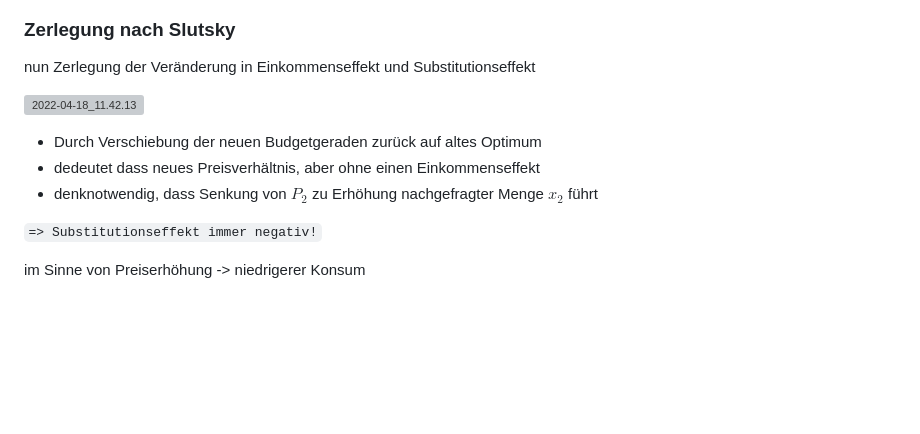
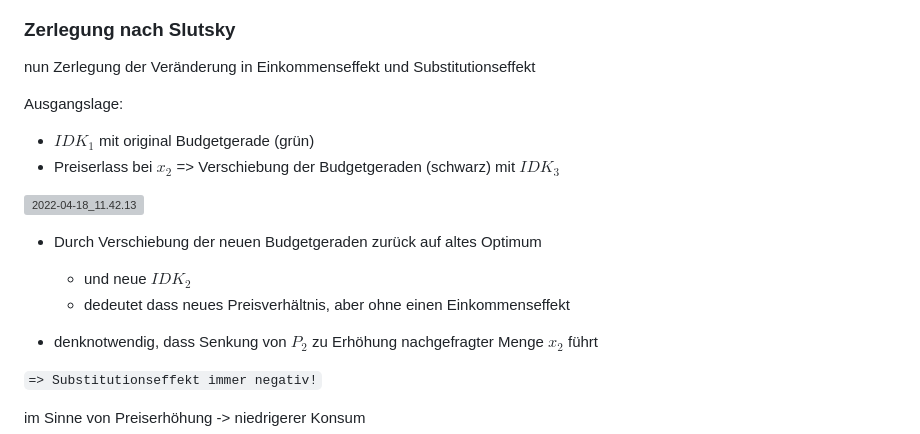
Before and after one commit to skriptum/vwl2, a Markdown page: VL_Mikro/2022-04-14-Effekte.md, the part around the change. Drawn GitHub-style; blank space fills up the shorter version; grey boxes are pictures that could not be loaded.

Commit message:
Mikro 22-05-05_10-45

```diff
--- a/VL_Mikro/2022-04-14-Effekte.md
+++ b/VL_Mikro/2022-04-14-Effekte.md
@@ -28,10 +28,17 @@ Effekt einer Marktpreisänderung (gestrichelte Linie)
 
 nun Zerlegung der Veränderung in Einkommenseffekt und Substitutionseffekt
 
+Ausgangslage:
+
+- $IDK_1$ mit original Budgetgerade (grün)
+- Preiserlass bei $x_2$ => Verschiebung der Budgetgeraden (schwarz) mit $IDK_3$
+
 ![2022-04-18_11.42.13](../images/2022-04-18_11.42.13.jpg)
 
 - Durch Verschiebung der neuen Budgetgeraden zurück auf altes Optimum
-- dedeutet dass neues Preisverhältnis, aber ohne einen Einkommenseffekt
+    - und neue $IDK_2$
+    - dedeutet dass neues Preisverhältnis, aber ohne einen Einkommenseffekt
+
 - denknotwendig, dass Senkung von $P_2$ zu Erhöhung nachgefragter Menge $x_2$ führt
 
 `=> Substitutionseffekt immer negativ!`
```
Also changed, not shown: VL_Mikro/2022-05-05-Arbeitsmarkt.md (added, +155 -0 lines), images/2022-05-05_08.10.03.jpg (added), images/2022-05-05_08.14.18.jpg (added), images/2022-05-05_09.12.36.jpg (added), images/2022-05-05_09.32.40.jpg (added), images/2022-05-05_09.36.07.jpg (added).
